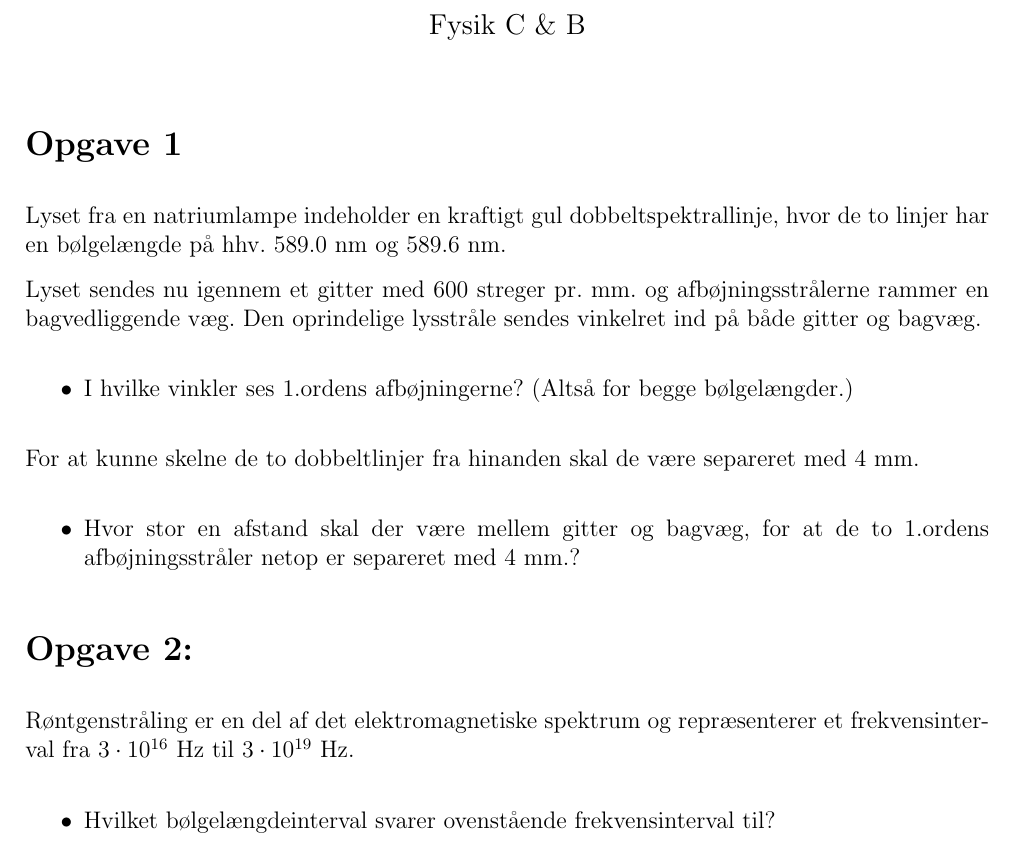
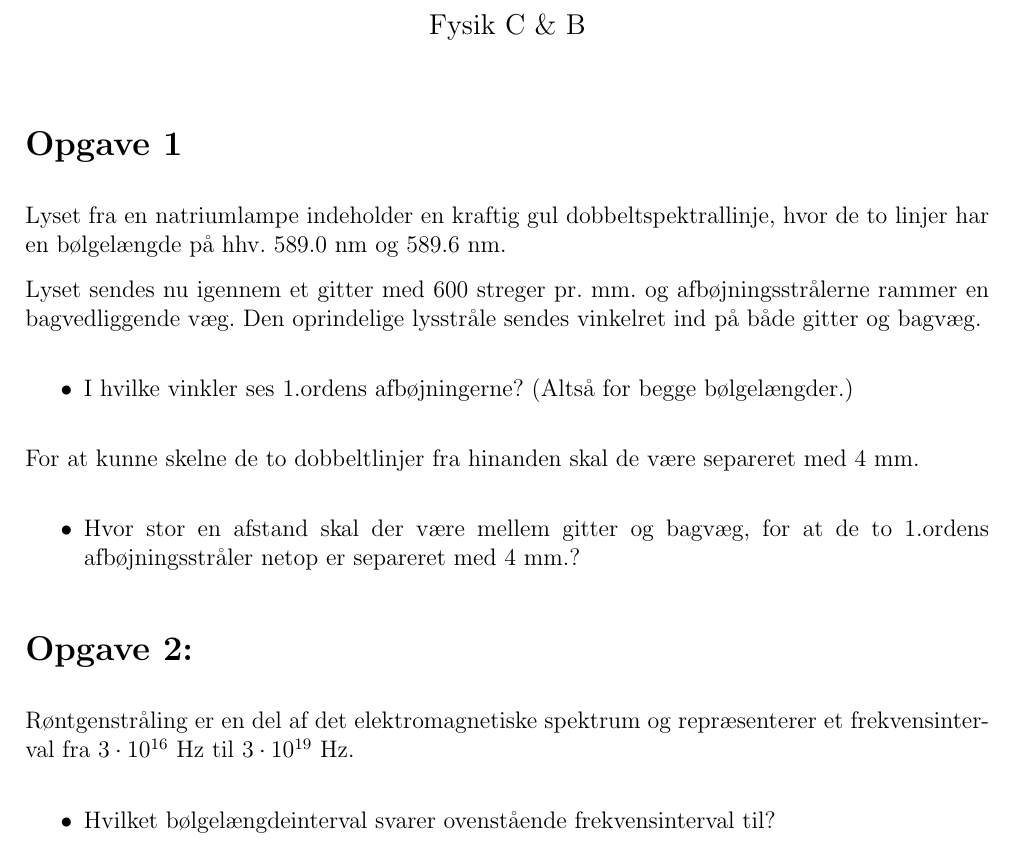
Before and after one commit to jacobdebel/Lys_og_boelger, a LaTeX document (41_konstruktion_opgaver/41_konstruktion_opgaver.tex): part of page 1 of 3, cut so that both start at the same text. Compiled offline with pdfLaTeX.

Commit message:
Lille rettelse af stavefejl.

```diff
--- a/41_konstruktion_opgaver/41_konstruktion_opgaver.tex
+++ b/41_konstruktion_opgaver/41_konstruktion_opgaver.tex
@@ -33,9 +33,9 @@
 
 
 \section*{Opgave 1}
-\label{sec:orgd71628b}
+\label{sec:org3a39aba}
 
-Lyset fra en natriumlampe indeholder en kraftigt gul dobbeltspektrallinje, hvor de to linjer har en
+Lyset fra en natriumlampe indeholder en kraftig gul dobbeltspektrallinje, hvor de to linjer har en
 bølgelængde på hhv. 589.0 nm og 589.6 nm.
 
 Lyset sendes nu igennem et gitter med 600 streger pr. mm. og afbøjningsstrålerne rammer en
@@ -52,7 +52,7 @@ For at kunne skelne de to dobbeltlinjer fra hinanden skal de være separeret med
 \end{itemize}
 
 \section*{Opgave 2:}
-\label{sec:orge20bb3c}
+\label{sec:orgc329388}
 
 Røntgenstråling er en del af det elektromagnetiske spektrum og repræsenterer et frekvensinterval fra \(3 \cdot 10^{16}\) Hz til \(3\cdot 10^{19}\) Hz.
 
```
Also changed, not shown: 41_konstruktion_opgaver/41_konstruktion_opgaver.pdf, 41_konstruktion_opgaver/41_konstruktion_opgaver.tex (6 more changed lines), 1 other file.
